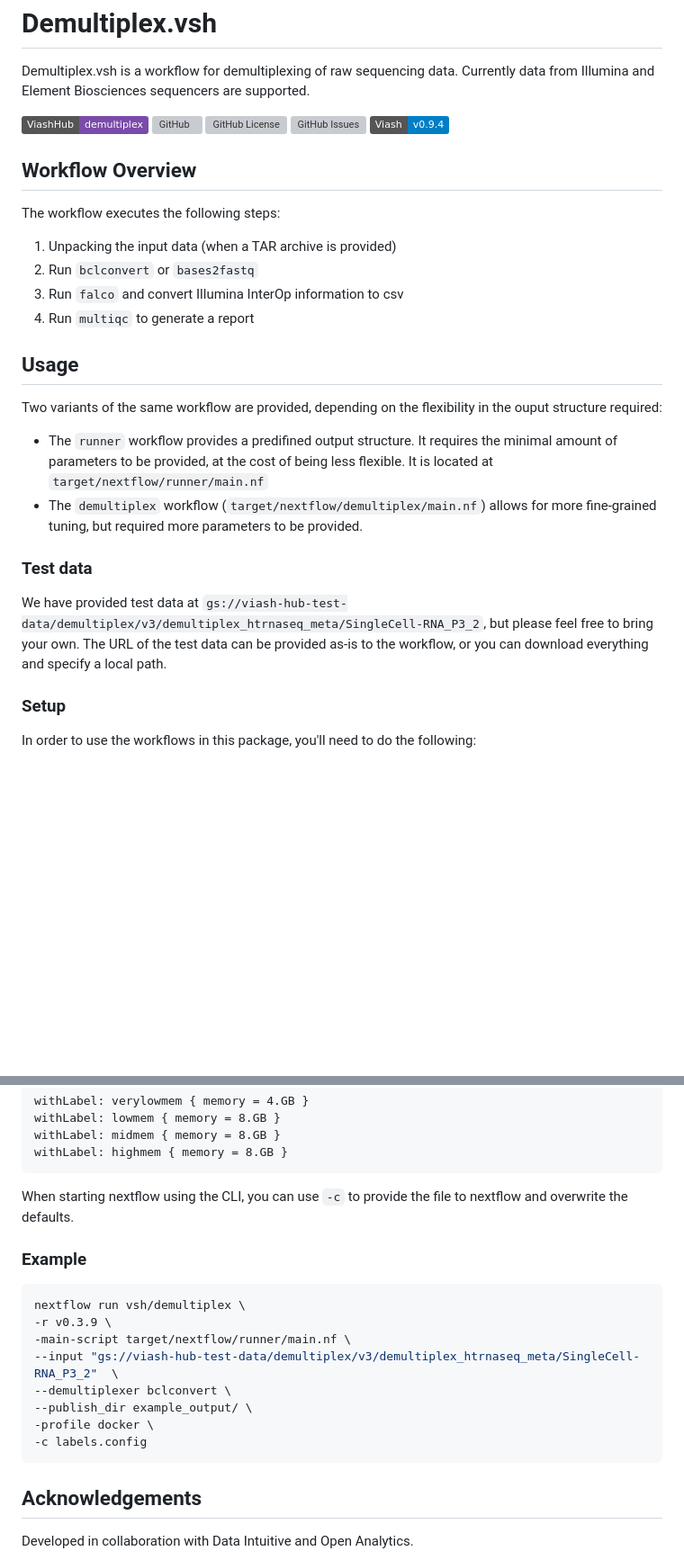
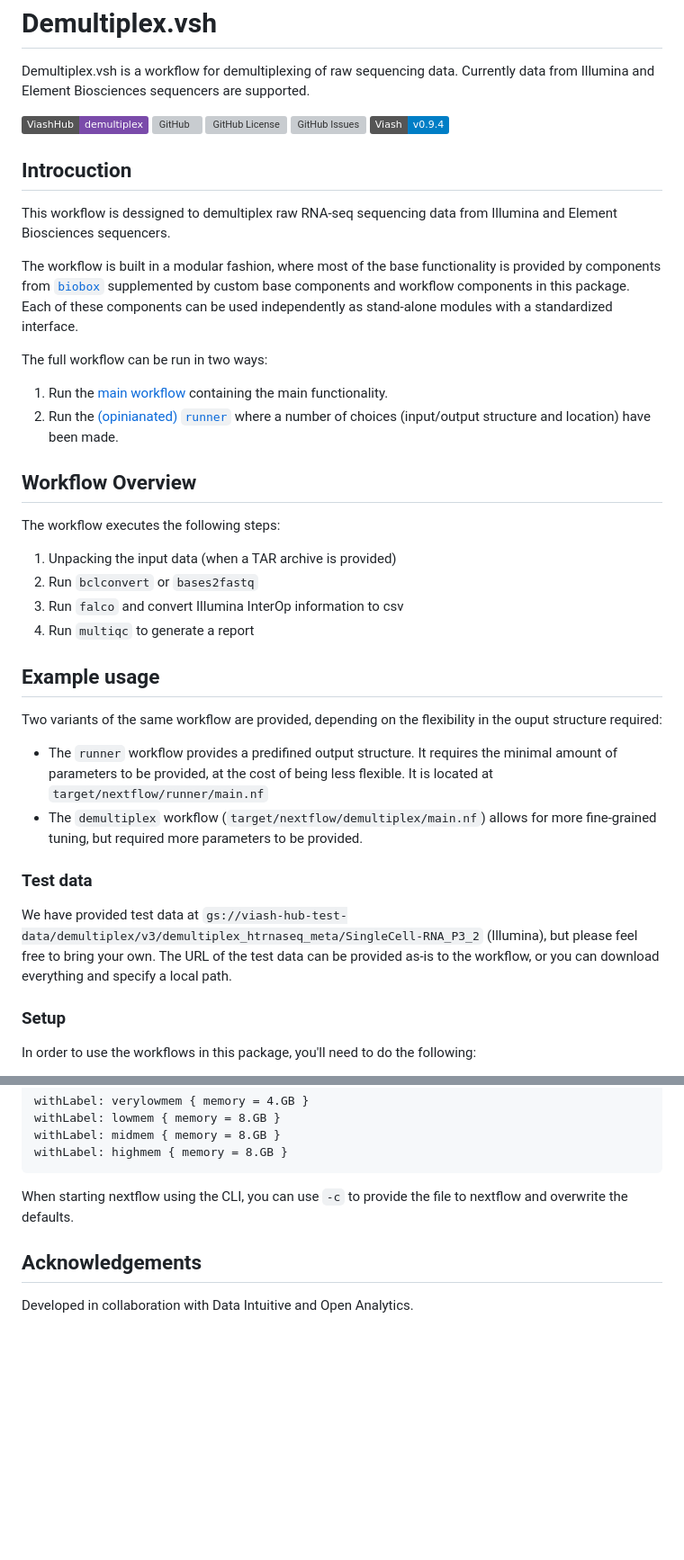
Before and after one commit to viash-hub/demultiplex, a Markdown page: README.md, 2 parts joined by grey strips. Shown at 90% size. Drawn GitHub-style; badges without logos; blank space fills up the shorter version; grey boxes are pictures that could not be loaded.

````diff
--- a/README.md
+++ b/README.md
@@ -11,6 +11,23 @@ Issues](https://img.shields.io/github/issues/viash-hub/demultiplex.svg)](https:/
 [![Viash
 version](https://img.shields.io/badge/Viash-v0.9.4-blue)](https://viash.io)
 
+## Introcuction
+This workflow is dessigned to demultiplex raw RNA-seq sequencing data from Illumina and Element Biosciences sequencers.
+
+The workflow is built in a modular fashion, where most of the base functionality is provided by components from
+[`biobox`](https://www.viash-hub.com/packages/biobox/latest) supplemented by custom base components and workflow components in this package. Each of these components can be used independently as stand-alone modules with a
+standardized interface.
+
+The full workflow can be run in two ways:
+
+1.  Run the [main
+    workflow](https://www.viash-hub.com/packages/demultiplex/v0.3.4/components/demultiplex)
+    containing the main functionality.
+2.  Run the [(opinianated)
+    `runner`](https://www.viash-hub.com/packages/demultiplex/v0.3.4/components/runner)
+    where a number of choices (input/output structure and location) have
+    been made.
+
 ## Workflow Overview
 The workflow executes the following steps:
 1. Unpacking the input data (when a TAR archive is provided)
@@ -18,7 +35,7 @@ The workflow executes the following steps:
 3. Run `falco` and convert Illumina InterOp information to csv
 4. Run `multiqc` to generate a report
 
-## Usage
+## Example usage
 
 Two variants of the same workflow are provided, depending on the flexibility in the ouput structure required:
 
@@ -27,7 +44,7 @@ Two variants of the same workflow are provided, depending on the flexibility in
 
 ### Test data
 
-We have provided test data at `gs://viash-hub-test-data/demultiplex/v3/demultiplex_htrnaseq_meta/SingleCell-RNA_P3_2`, but please feel free to bring your own. The URL of the test data can be provided as-is to the workflow, or you can download everything and specify a local path.
+We have provided test data at `gs://viash-hub-test-data/demultiplex/v3/demultiplex_htrnaseq_meta/SingleCell-RNA_P3_2` (Illumina), but please feel free to bring your own. The URL of the test data can be provided as-is to the workflow, or you can download everything and specify a local path.
 
 ### Setup
 
@@ -80,19 +169,6 @@ withLabel: highmem { memory = 8.GB }
 
 When starting nextflow using the CLI, you can use `-c` to provide the file to nextflow and overwrite the defaults.
 
-### Example
-
-```bash
-nextflow run vsh/demultiplex \
--r v0.3.9 \
--main-script target/nextflow/runner/main.nf \
---input "gs://viash-hub-test-data/demultiplex/v3/demultiplex_htrnaseq_meta/SingleCell-RNA_P3_2"  \
---demultiplexer bclconvert \
---publish_dir example_output/ \
--profile docker \
--c labels.config
-```
-
 ## Acknowledgements
 
 Developed in collaboration with Data Intuitive and Open Analytics.
````
Also changed, not shown: other parts of README.md (+72 -0 lines).
